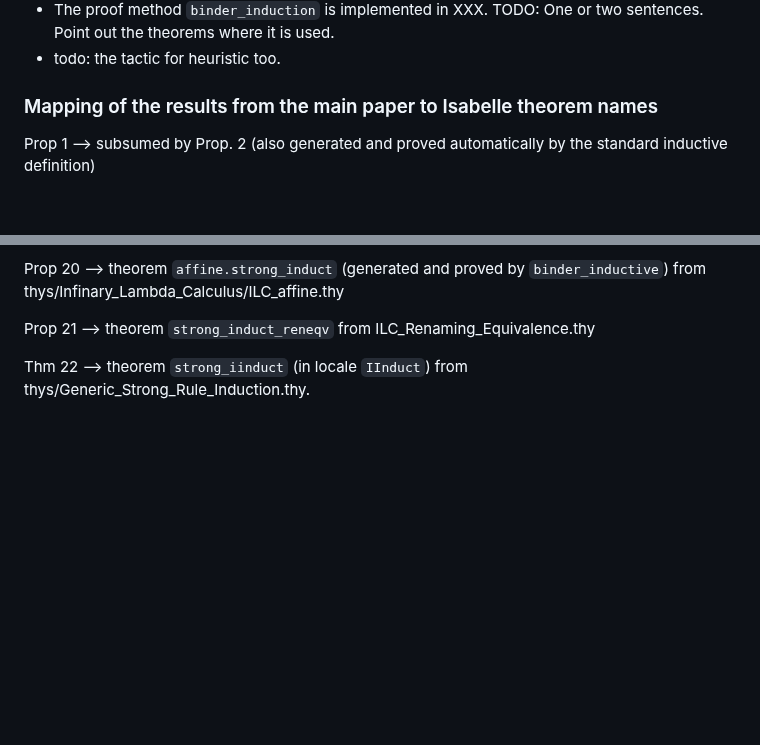
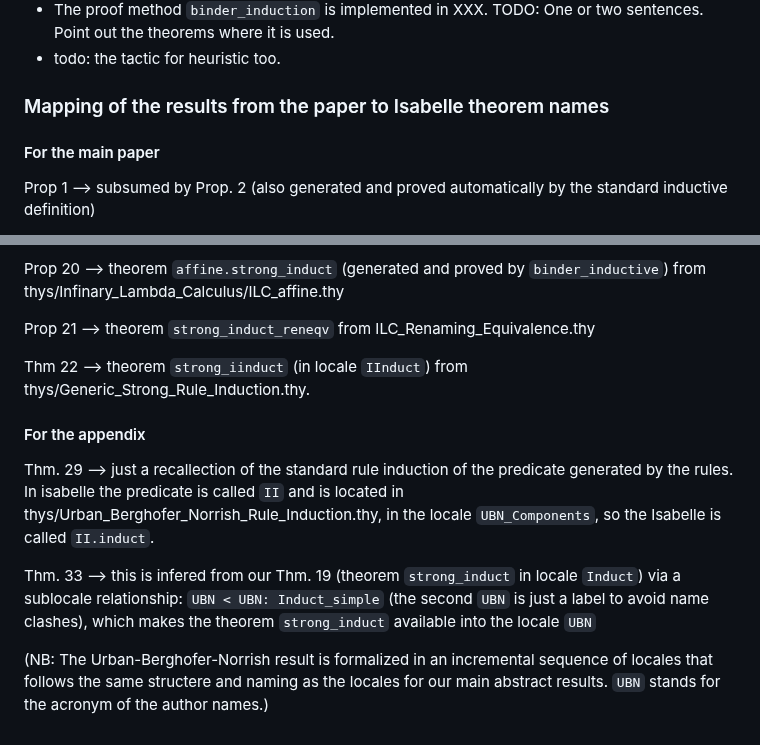
Before and after one commit to jvanbruegge/binder_datatypes, a Markdown page: README.md, 2 parts joined by grey strips. GitHub-like rendering; blank space fills up the shorter version.

Commit message:
more on readme

```diff
--- a/README.md
+++ b/README.md
@@ -149,7 +149,9 @@ As discussed in Sect. 9 and App. G, we have automated the production of binding-
    * todo: the tactic for heuristic too.
 
 
-### Mapping of the results from the main paper to Isabelle theorem names
+### Mapping of the results from the paper to Isabelle theorem names
+
+#### For the main paper
 
 Prop 1 --> subsumed by Prop. 2 (also generated and proved automatically by the standard inductive definition)
 
@@ -174,3 +176,11 @@ Prop 20 --> theorem `affine.strong_induct` (generated and proved by `binder_indu
 Prop 21 --> theorem `strong_induct_reneqv` from ILC_Renaming_Equivalence.thy
 
 Thm 22 --> theorem `strong_iinduct` (in locale `IInduct`) from thys/Generic_Strong_Rule_Induction.thy.
+
+#### For the appendix
+
+Thm. 29 --> just a recallection of the standard rule induction of the predicate generated by the rules. In isabelle the predicate is called `II` and is located in thys/Urban_Berghofer_Norrish_Rule_Induction.thy, in the locale `UBN_Components`, so the Isabelle is called `II.induct`.
+
+Thm. 33 --> this is infered from our Thm. 19 (theorem `strong_induct` in locale `Induct`) via a sublocale relationship: `UBN < UBN: Induct_simple` (the second `UBN` is just a label to avoid name clashes), which makes the theorem `strong_induct` available into the locale `UBN`
+
+(NB: The Urban-Berghofer-Norrish result is formalized in an incremental sequence of locales that follows the same structere and naming as the locales for our main abstract results. `UBN` stands for the acronym of the author names.)
```
